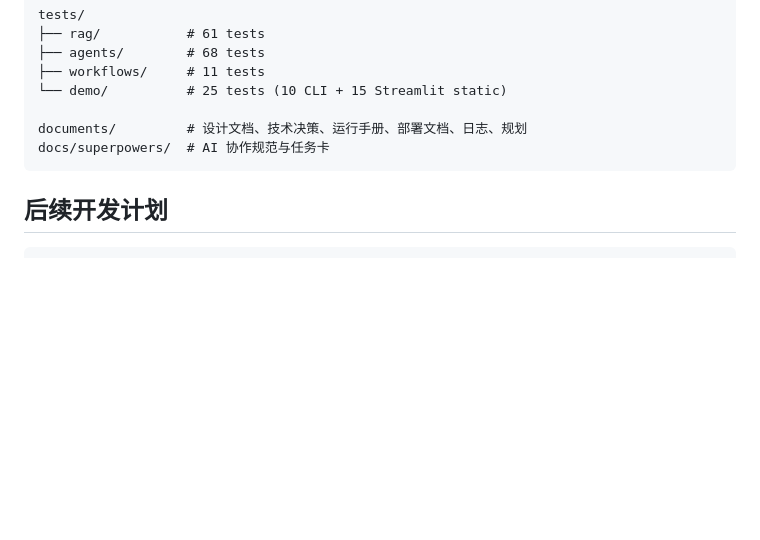
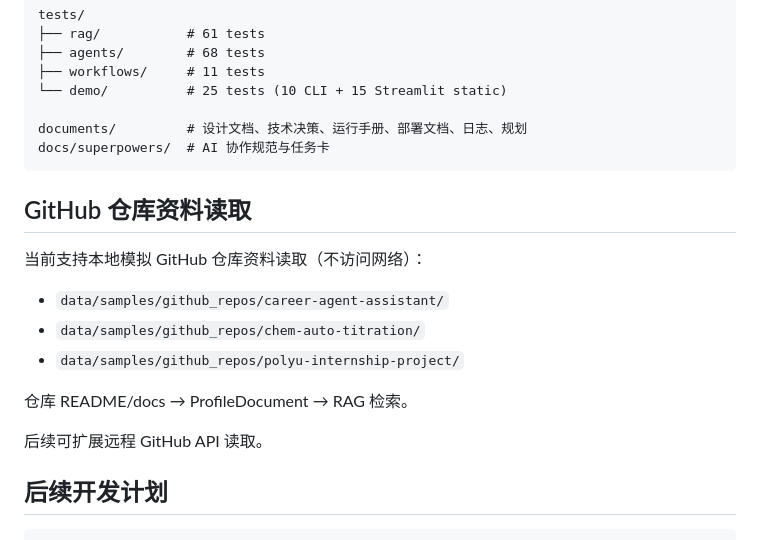
Before and after one commit to yfn-1116/career-agent-assistant, a Markdown page: README.md, the part around the change. Drawn GitHub-style; blank space fills up the shorter version.

Commit message:
docs: document local github repo reader capability

````diff
--- a/README.md
+++ b/README.md
@@ -97,6 +97,18 @@ documents/         # 设计文档、技术决策、运行手册、部署文档
 docs/superpowers/  # AI 协作规范与任务卡
 ```
 
+## GitHub 仓库资料读取
+
+当前支持本地模拟 GitHub 仓库资料读取（不访问网络）：
+
+- `data/samples/github_repos/career-agent-assistant/`
+- `data/samples/github_repos/chem-auto-titration/`
+- `data/samples/github_repos/polyu-internship-project/`
+
+仓库 README/docs → ProfileDocument → RAG 检索。
+
+后续可扩展远程 GitHub API 读取。
+
 ## 后续开发计划
 
 ```text
````
